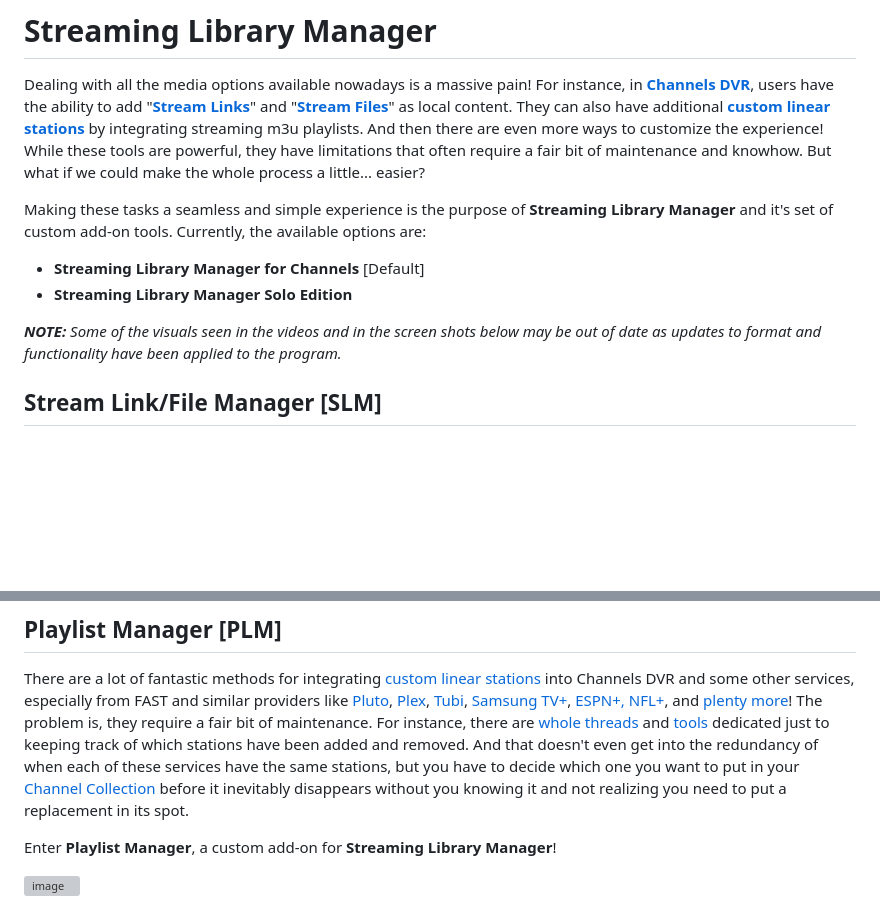
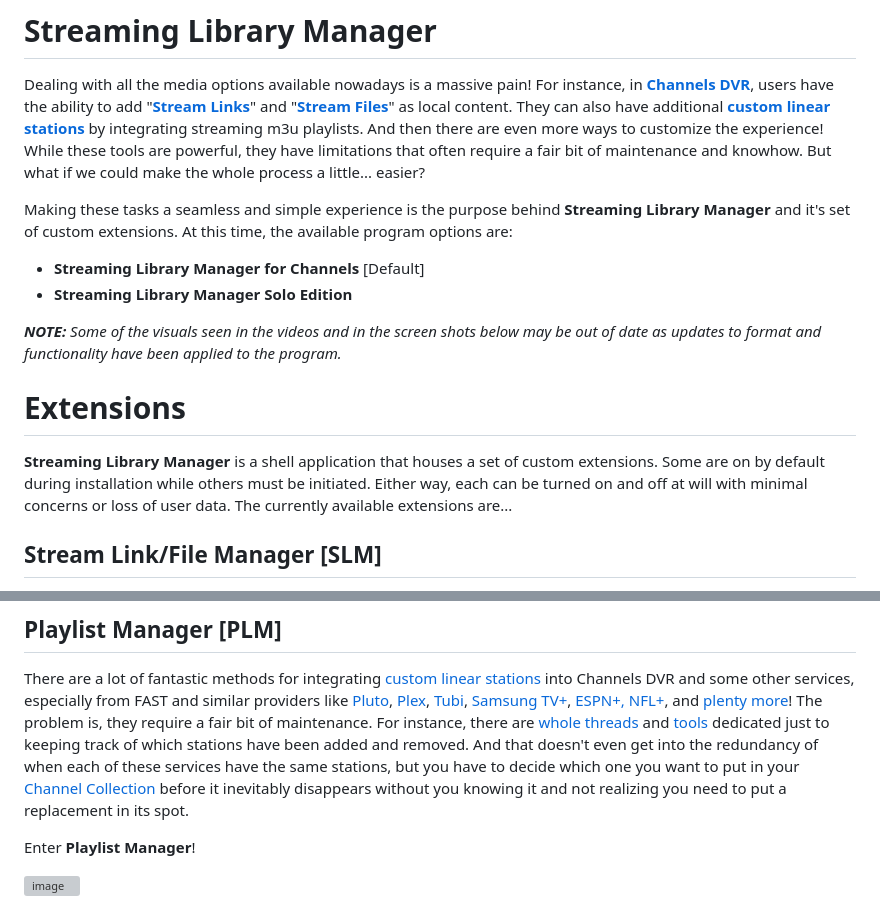
Before and after one commit to babsonnexus/stream-link-manager-for-channels, a Markdown page: README.md, 2 parts joined by grey strips. Rendered like a GitHub page; blank space fills up the shorter version; grey boxes are pictures that could not be loaded.

````diff
--- a/README.md
+++ b/README.md
@@ -4,12 +4,15 @@
 # Streaming Library Manager
 Dealing with all the media options available nowadays is a massive pain! For instance, in <b>[Channels DVR](https://getchannels.com/)</b>, users have the ability to add "<b>[Stream Links](https://getchannels.com/docs/channels-dvr-server/how-to/stream-links/)</b>" and "<b>[Stream Files](https://getchannels.com/docs/channels-dvr-server/how-to/stream-files/)</b>" as local content. They can also have additional <b>[custom linear stations](https://getchannels.com/custom-channels/)</b> by integrating streaming m3u playlists. And then there are even more ways to customize the experience! While these tools are powerful, they have limitations that often require a fair bit of maintenance and knowhow. But what if we could make the whole process a little... easier?
 
-Making these tasks a seamless and simple experience is the purpose of <b>Streaming Library Manager</b> and it's set of custom add-on tools. Currently, the available options are:
+Making these tasks a seamless and simple experience is the purpose behind <b>Streaming Library Manager</b> and it's set of custom extensions. At this time, the available program options are:
 
 * **Streaming Library Manager for Channels** [Default]
 * **Streaming Library Manager Solo Edition**
 
 <i><b>NOTE:</b> Some of the visuals seen in the videos and in the screen shots below may be out of date as updates to format and functionality have been applied to the program.</i>
+
+# Extensions
+**Streaming Library Manager** is a shell application that houses a set of custom extensions. Some are on by default during installation while others must be initiated. Either way, each can be turned on and off at will with minimal concerns or loss of user data. The currently available extensions are...
 
 ## Stream Link/File Manager [SLM]
 <b>Stream Links/Files</b> appear as normal Movies, TV Shows, and Videos next to recorded and other content. While <b>Stream Files</b> act like regular local media and directly play in the Channels app or admin web page, <b>Stream Links</b> do not. Instead, clicking on one of these launches the appropriate app or web page and plays the content there. In order to do either, the process consists of creating ```.strmlnk``` or ```.strm``` files, putting them in the appropriate location, and running updates in the <b>Channels DVR</b> admin interface to get the content to appear. As can be imagined, the activity around creation and maintenance is incredibly manual and cumbersome.
@@ -27,7 +30,7 @@ Non-Channels DVR users can still use SLM to keep track of their programs and wha
 ## Playlist Manager [PLM]
 There are a lot of fantastic methods for integrating [custom linear stations](https://getchannels.com/custom-channels/) into Channels DVR and some other services, especially from FAST and similar providers like [Pluto](https://github.com/jgomez177/pluto-for-channels), [Plex](https://github.com/jgomez177/plex-for-channels), [Tubi](https://github.com/jgomez177/tubi-for-channels), [Samsung TV+](https://github.com/matthuisman/samsung-tvplus-for-channels), [ESPN+, NFL+](https://github.com/m0ngr31/EPlusTV), and [plenty more](https://getchannels.com/community/)! The problem is, they require a fair bit of maintenance. For instance, there are [whole](https://community.getchannels.com/t/changes-in-channel-lineups/36494) [threads](https://community.getchannels.com/t/2024-channel-lineup-changes-non-us-services/41159) and [tools](https://github.com/mjitkop/Channels-DVR-Monitor-Channel-Lineups) dedicated just to keeping track of which stations have been added and removed. And that doesn't even get into the redundancy of when each of these services have the same stations, but you have to decide which one you want to put in your [Channel Collection](https://getchannels.com/docs/channels-dvr-server/how-to/channel-collections) before it inevitably disappears without you knowing it and not realizing you need to put a replacement in its spot.
 
-Enter **Playlist Manager**, a custom add-on for **Streaming Library Manager**!
+Enter **Playlist Manager**!
 
 ![image](https://github.com/user-attachments/assets/5533fe58-2165-4a49-a530-b855b7444ec1)
 
````
